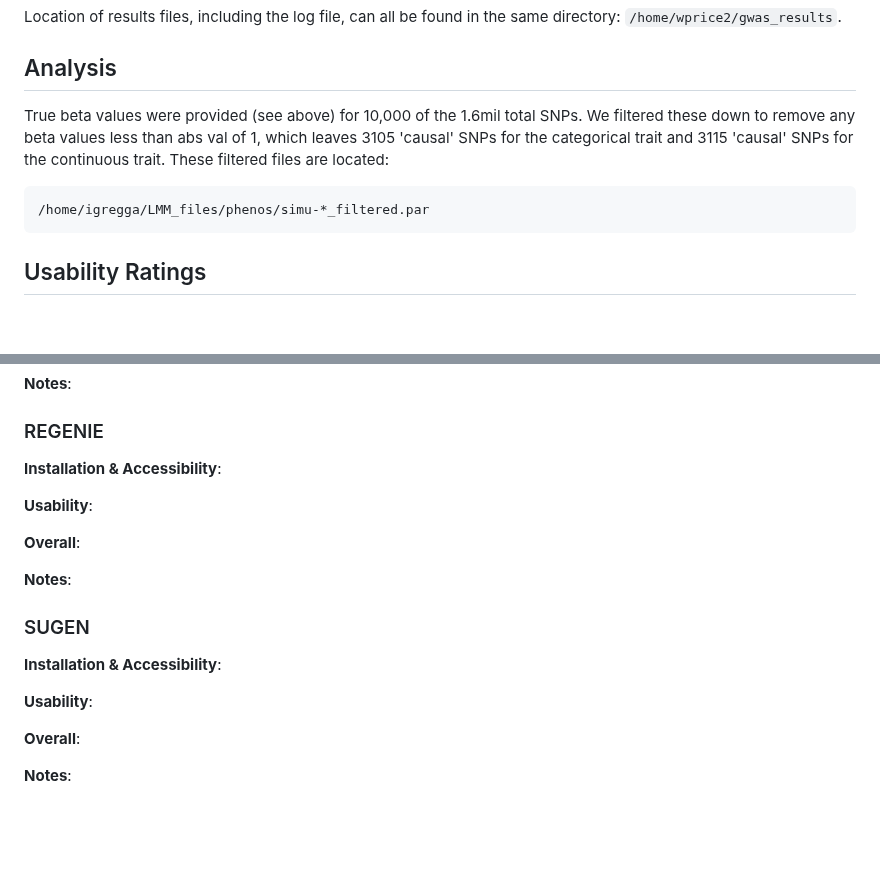
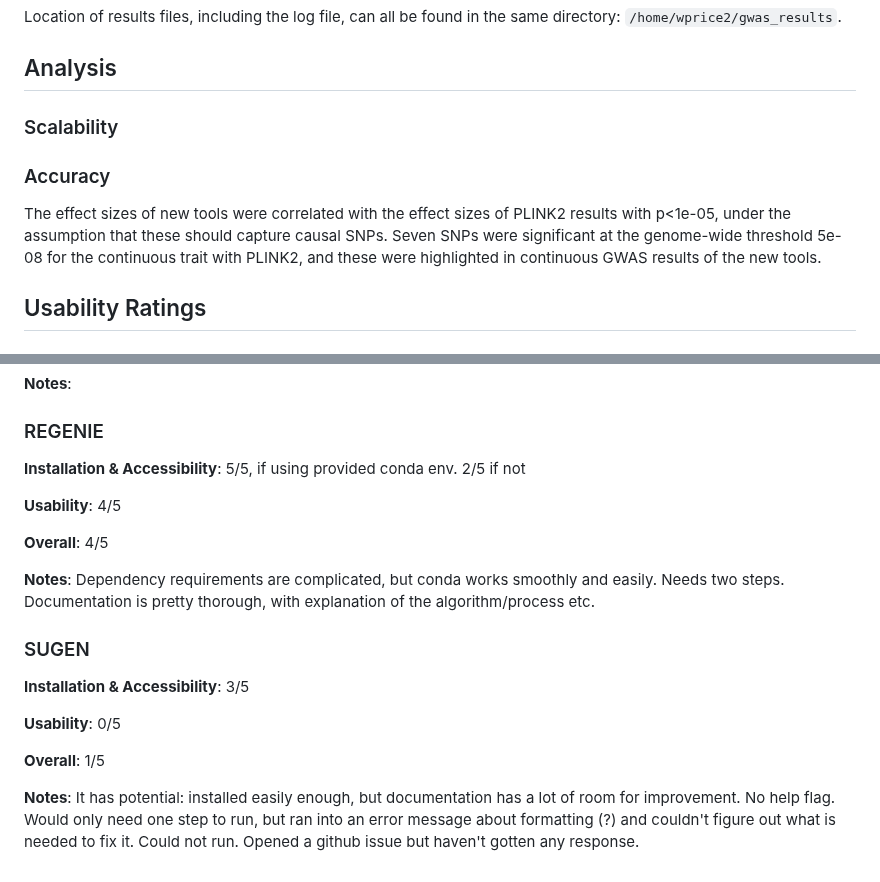
Before and after one commit to idgregga7100/LMM_for_large_GWAS, a Markdown page: README.md, 2 parts joined by grey strips. GitHub-like rendering; blank space fills up the shorter version.

````diff
--- a/README.md
+++ b/README.md
@@ -123,10 +123,10 @@ Location of results files, including the log file, can all be found in the same
 
 ## Analysis
 
-True beta values were provided (see above) for 10,000 of the 1.6mil total SNPs. We filtered these down to remove any beta values less than abs val of 1, which leaves 3105 'causal' SNPs for the categorical trait and 3115 'causal' SNPs for the continuous trait. These filtered files are located:
-```
-/home/igregga/LMM_files/phenos/simu-*_filtered.par
-```
+### Scalability
+### Accuracy
+
+The effect sizes of new tools were correlated with the effect sizes of PLINK2 results with p<1e-05, under the assumption that these should capture causal SNPs. Seven SNPs were significant at the genome-wide threshold 5e-08 for the continuous trait with PLINK2, and these were highlighted in continuous GWAS results of the new tools.
 
 ## Usability Ratings
 
@@ -158,19 +158,19 @@ True beta values were provided (see above) for 10,000 of the 1.6mil total SNPs.
 **Notes**:
 
 ### REGENIE
-**Installation & Accessibility**:
+**Installation & Accessibility**: 5/5, if using provided conda env. 2/5 if not
 
-**Usability**:
+**Usability**: 4/5
 
-**Overall**:
+**Overall**: 4/5
 
-**Notes**:
+**Notes**: Dependency requirements are complicated, but conda works smoothly and easily. Needs two steps. Documentation is pretty thorough, with explanation of the algorithm/process etc.
 
 ### SUGEN
-**Installation & Accessibility**:
+**Installation & Accessibility**: 3/5
 
-**Usability**:
+**Usability**: 0/5
 
-**Overall**:
+**Overall**: 1/5
 
-**Notes**:
+**Notes**: It has potential: installed easily enough, but documentation has a lot of room for improvement. No help flag. Would only need one step to run, but ran into an error message about formatting (?) and couldn't figure out what is needed to fix it. Could not run. Opened a github issue but haven't gotten any response.
````
